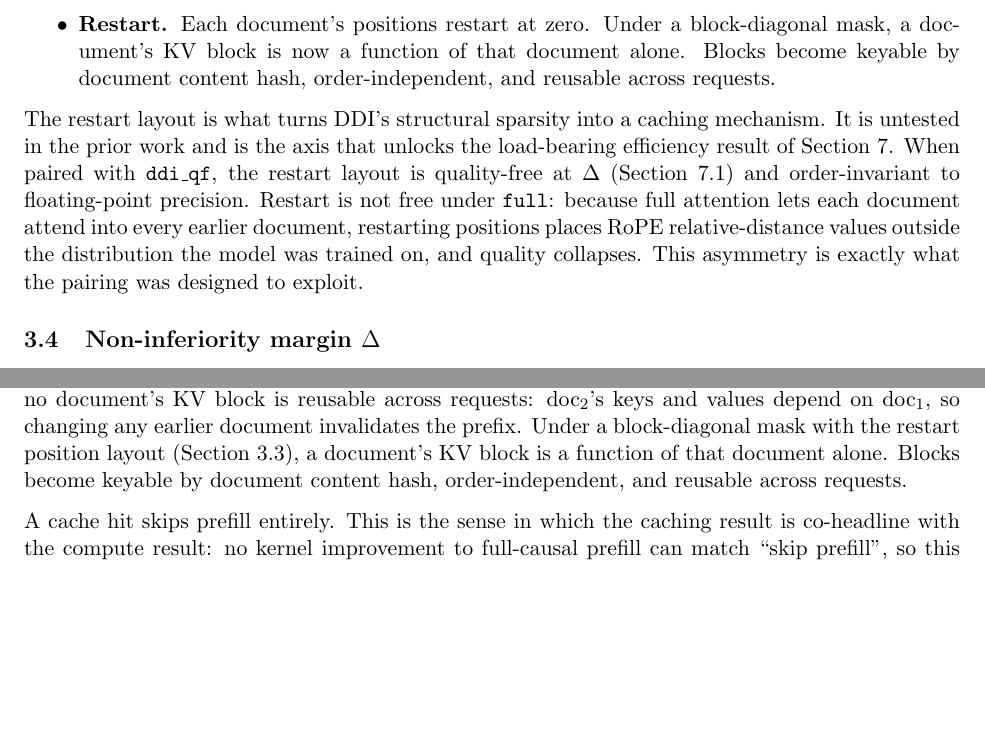
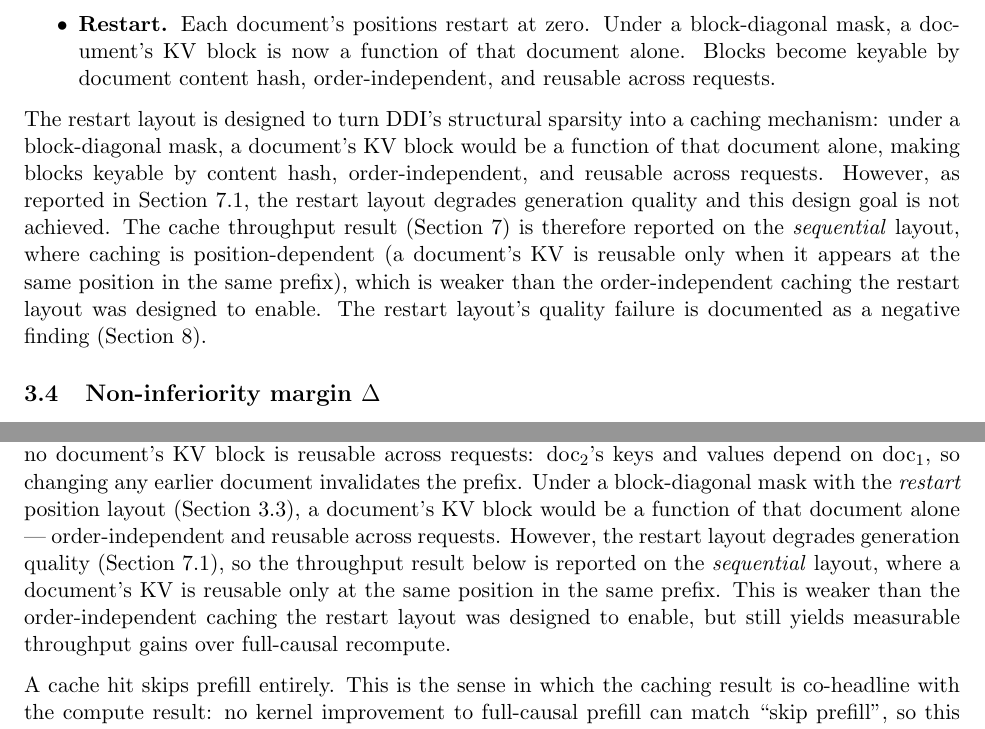
Before and after one commit to AlexKay28/ddi, a LaTeX paper (paper/preprint.tex, which reads paper/sections/02_method.tex, paper/sections/06_results_caching.tex): two parts of pages 4 and 11 of 14, joined at a grey line, cut so that both start at the same text, the shorter picture padded with empty space. Compiled offline with pdfLaTeX.

Commit message:
sprint B: paper honesty — fix models/datasets tables, reframe caching, update Axis K

```diff
--- a/paper/sections/02_method.tex
+++ b/paper/sections/02_method.tex
@@ -73,16 +73,19 @@ tokens:
           document content hash, order-independent, and reusable across
           requests.
 \end{itemize}
-The restart layout is what turns DDI's structural sparsity into a caching
-mechanism. It is untested in the prior work and is the axis that unlocks
-the load-bearing efficiency result of Section~\ref{sec:results-caching}.
-When paired with \texttt{ddi\_qf}, the restart layout is quality-free at
-$\Delta$ (Section~\ref{sec:results-caching-prereq}) and order-invariant to
-floating-point precision. Restart is not free under \texttt{full}: because
-full attention lets each document attend into every earlier document,
-restarting positions places RoPE relative-distance values outside the
-distribution the model was trained on, and quality collapses. This
-asymmetry is exactly what the pairing was designed to exploit.
+The restart layout is designed to turn DDI's structural sparsity into a
+caching mechanism: under a block-diagonal mask, a document's KV block
+would be a function of that document alone, making blocks keyable by
+content hash, order-independent, and reusable across requests.
+However, as reported in Section~\ref{sec:results-caching-prereq}, the
+restart layout degrades generation quality and this design goal is not
+achieved. The cache throughput result (Section~\ref{sec:results-caching})
+is therefore reported on the \emph{sequential} layout, where caching
+is position-dependent (a document's KV is reusable only when it appears
+at the same position in the same prefix), which is weaker than the
+order-independent caching the restart layout was designed to enable.
+The restart layout's quality failure is documented as a negative
+finding (Section~\ref{sec:limitations}).
 
 \subsection{Non-inferiority margin \texorpdfstring{$\Delta$}{Delta}}
 \label{sec:method-delta}
--- a/paper/sections/06_results_caching.tex
+++ b/paper/sections/06_results_caching.tex
@@ -8,10 +8,16 @@ Per-document caching is the second half of the paper's contribution.
 Under full causal attention, no document's KV block is reusable across
 requests: $\mathrm{doc}_2$'s keys and values depend on $\mathrm{doc}_1$,
 so changing any earlier document invalidates the prefix. Under a
-block-diagonal mask with the restart position layout
-(Section~\ref{sec:method-positions}), a document's KV block is a function
-of that document alone. Blocks become keyable by document content hash,
-order-independent, and reusable across requests.
+block-diagonal mask with the \emph{restart} position layout
+(Section~\ref{sec:method-positions}), a document's KV block would be
+a function of that document alone --- order-independent and reusable
+across requests. However, the restart layout degrades generation quality
+(Section~\ref{sec:results-caching-prereq}), so the throughput result
+below is reported on the \emph{sequential} layout, where a document's
+KV is reusable only at the same position in the same prefix. This is
+weaker than the order-independent caching the restart layout was
+designed to enable, but still yields measurable throughput gains over
+full-causal recompute.
 
 A cache hit skips prefill entirely. This is the sense in which the
 caching result is co-headline with the compute result: no kernel
```
Also changed, not shown: paper/sections/03_experimental_design.tex (+21 -21 lines).
